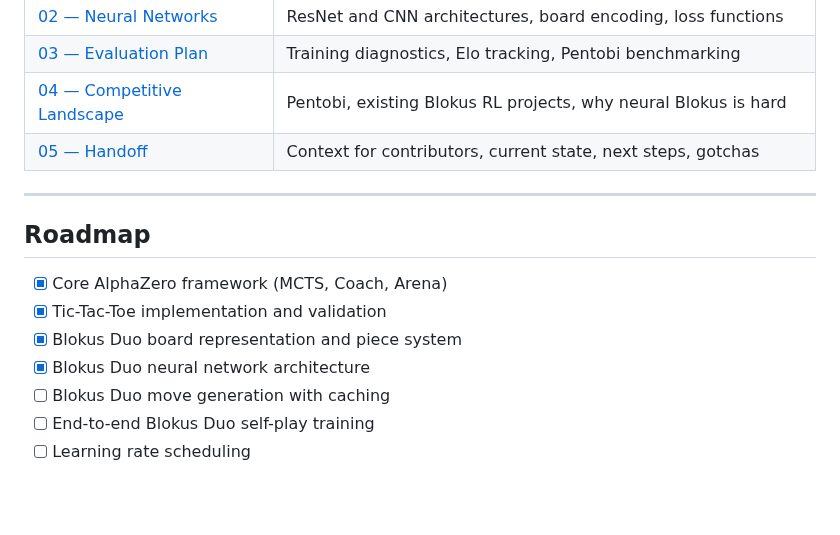
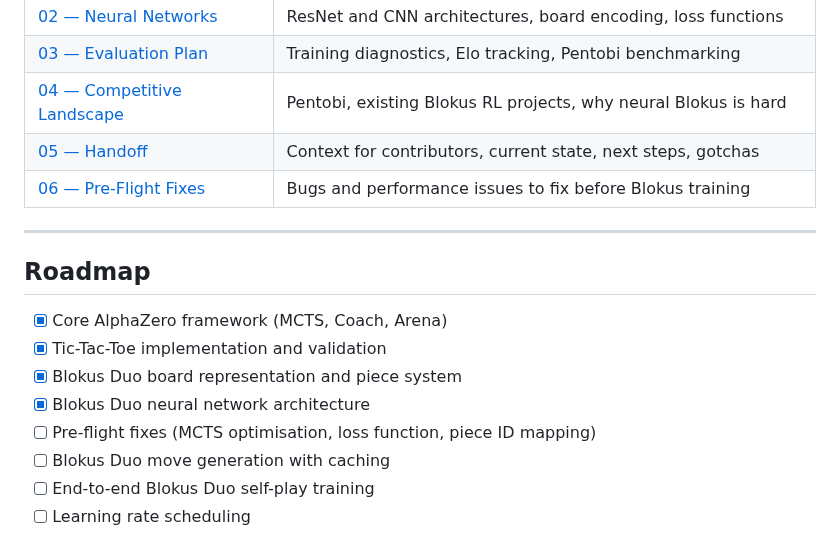
Before and after one commit to HenryTBCassidy/AlphaBlokus, a Markdown page: README.md, the part around the change. Rendered like a GitHub page; blank space fills up the shorter version.

```diff
--- a/README.md
+++ b/README.md
@@ -142,6 +142,7 @@ Detailed documentation lives in the [`docs/`](docs/) folder:
 | [03 — Evaluation Plan](docs/03-EVALUATION-PLAN.md) | Training diagnostics, Elo tracking, Pentobi benchmarking |
 | [04 — Competitive Landscape](docs/04-COMPETITIVE-LANDSCAPE.md) | Pentobi, existing Blokus RL projects, why neural Blokus is hard |
 | [05 — Handoff](docs/05-HANDOFF.md) | Context for contributors, current state, next steps, gotchas |
+| [06 — Pre-Flight Fixes](docs/06-PREFLIGHT-FIXES.md) | Bugs and performance issues to fix before Blokus training |
 
 ---
 
@@ -151,6 +152,7 @@ Detailed documentation lives in the [`docs/`](docs/) folder:
 - [x] Tic-Tac-Toe implementation and validation
 - [x] Blokus Duo board representation and piece system
 - [x] Blokus Duo neural network architecture
+- [ ] Pre-flight fixes (MCTS optimisation, loss function, piece ID mapping)
 - [ ] Blokus Duo move generation with caching
 - [ ] End-to-end Blokus Duo self-play training
 - [ ] Learning rate scheduling
```
Also changed, not shown: docs/00-PROJECT-OVERVIEW.md (+20 -2 lines), docs/06-PREFLIGHT-FIXES.md (added, +265 -0 lines).
